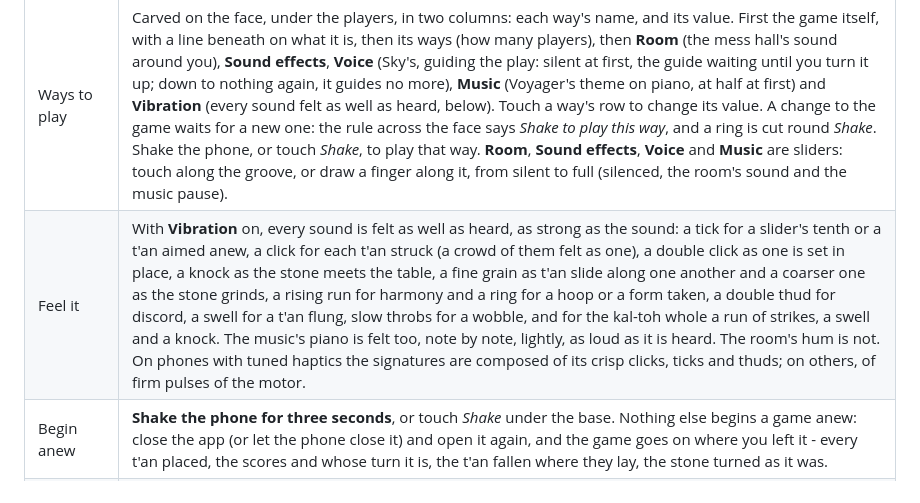
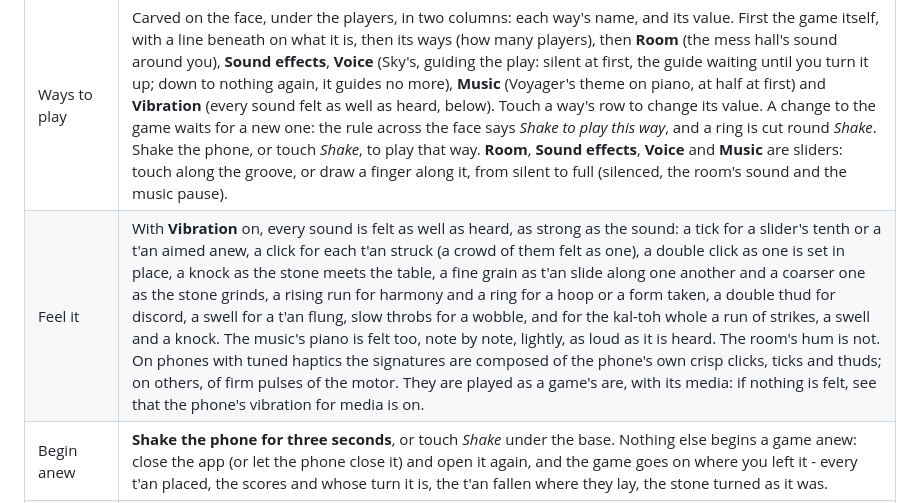
Before and after one commit to dotails/Christopher, a Markdown page: kaltoh/README.md, the part around the change. Rendered like a GitHub page.

Commit message:
README: where to look if nothing is felt
Co-Authored-By: Claude Opus 5.5 <noreply@anthropic.com>
Claude-Session: https://claude.ai/code/session_01CQSpDyMziA3C9B7p659SkK

```diff
--- a/kaltoh/README.md
+++ b/kaltoh/README.md
@@ -91,7 +91,7 @@ over an older one without uninstalling.
 | Play with others | Two players take turns at first, passing the phone; choose one to four in the ways to play (in the original game and many forms; zen is played alone). Whose turn it is is told under the base, and only there: each seat is named (*Player 1*, *Player 2*, ...) over its mark, which is ringed in paint of its colour (red for the first player, a rich green for the second, then deep blue and gold), the mark filled for whose turn it is. Beneath is the score: true joins of those tried (*7/9*). Each player's plays are carved in order under their seat: a dot for a true join, a ringed dot for a great hoop or a loop closed, a cross where t'an fell. The rules show the marks. |
 | Translate | Everything is carved in Standard at first. Touch the **Starfleet delta** carved among the glyphs, *Translate* beneath it (in Standard, whichever script the rest is in): all of it is smoothed away to bare stone and cut again in Vulcan, as deep - Golic Vulcan, the language itself, not English in Vulcan letters: *tal'uh zek svi'nezhak*, find the order within the chaos; *huta'uh*, shake; a score of 7/9, *steh t'nau*, seven of nine (every word, and where it comes from, in [docs/vulcan.md](docs/vulcan.md)). Touch it again for Standard. The carving reads in whichever script you left it in, the next time too. Touching the carving anywhere else translates nothing. |
 | Ways to play | Carved on the face, under the players, in two columns: each way's name, and its value. First the game itself, with a line beneath on what it is, then its ways (how many players), then **Room** (the mess hall's sound around you), **Sound effects**, **Voice** (Sky's, guiding the play: silent at first, the guide waiting until you turn it up; down to nothing again, it guides no more), **Music** (Voyager's theme on piano, at half at first) and **Vibration** (every sound felt as well as heard, below). Touch a way's row to change its value. A change to the game waits for a new one: the rule across the face says *Shake to play this way*, and a ring is cut round *Shake*. Shake the phone, or touch *Shake*, to play that way. **Room**, **Sound effects**, **Voice** and **Music** are sliders: touch along the groove, or draw a finger along it, from silent to full (silenced, the room's sound and the music pause). |
-| Feel it | With **Vibration** on, every sound is felt as well as heard, as strong as the sound: a tick for a slider's tenth or a t'an aimed anew, a click for each t'an struck (a crowd of them felt as one), a double click as one is set in place, a knock as the stone meets the table, a fine grain as t'an slide along one another and a coarser one as the stone grinds, a rising run for harmony and a ring for a hoop or a form taken, a double thud for discord, a swell for a t'an flung, slow throbs for a wobble, and for the kal-toh whole a run of strikes, a swell and a knock. The music's piano is felt too, note by note, lightly, as loud as it is heard. The room's hum is not. On phones with tuned haptics the signatures are composed of its crisp clicks, ticks and thuds; on others, of firm pulses of the motor. |
+| Feel it | With **Vibration** on, every sound is felt as well as heard, as strong as the sound: a tick for a slider's tenth or a t'an aimed anew, a click for each t'an struck (a crowd of them felt as one), a double click as one is set in place, a knock as the stone meets the table, a fine grain as t'an slide along one another and a coarser one as the stone grinds, a rising run for harmony and a ring for a hoop or a form taken, a double thud for discord, a swell for a t'an flung, slow throbs for a wobble, and for the kal-toh whole a run of strikes, a swell and a knock. The music's piano is felt too, note by note, lightly, as loud as it is heard. The room's hum is not. On phones with tuned haptics the signatures are composed of the phone's own crisp clicks, ticks and thuds; on others, of firm pulses of the motor. They are played as a game's are, with its media: if nothing is felt, see that the phone's vibration for media is on. |
 | Begin anew | **Shake the phone for three seconds**, or touch *Shake* under the base. Nothing else begins a game anew: close the app (or let the phone close it) and open it again, and the game goes on where you left it - every t'an placed, the scores and whose turn it is, the t'an fallen where they lay, the stone turned as it was. |
 | Be guided | A voice talks you through the game: *Sky*, one of the voices of the Kokoro speech model, every line spoken ahead of time and played from the app, offline. Your very first game is zen, where nothing can go wrong. The voice starts silent, waiting: turn **Voice** up under the stone and it says how loud it will be, greets you and takes up the game where it stands, and as you go tells you how to take up a t'an with one finger and hold it with two, what blue and amber mean, and how to turn the stone (never how to turn it over to find what is under it: you have done that, to turn the voice up). It watches what you do and answers it: a t'an left waiting, or dangling from one finger; one let go before its ends were on two pieces, or where it glowed amber; a refusal (the same tip twice, already joined, too far, too near); harmony, discord and what to look for; a wobble, a fling, noise, a loop closed, a form taken, a shake gathering. Turned over, it says that everything is there, and how to choose a way and begin it; and the first time you play each way, what that way is. Each lesson is given once, remembered from one day to the next; a mistake is explained again when it is made again, though not every time. It never speaks over itself, and the room's sound dips beneath it. **Voice**, under the stone, sets how loud it is; slide it back to nothing and it falls silent, and waits; turn it up again and it begins again from the welcome, every lesson given anew. |
 | Draw nearer | Pinch, anywhere. |
```
